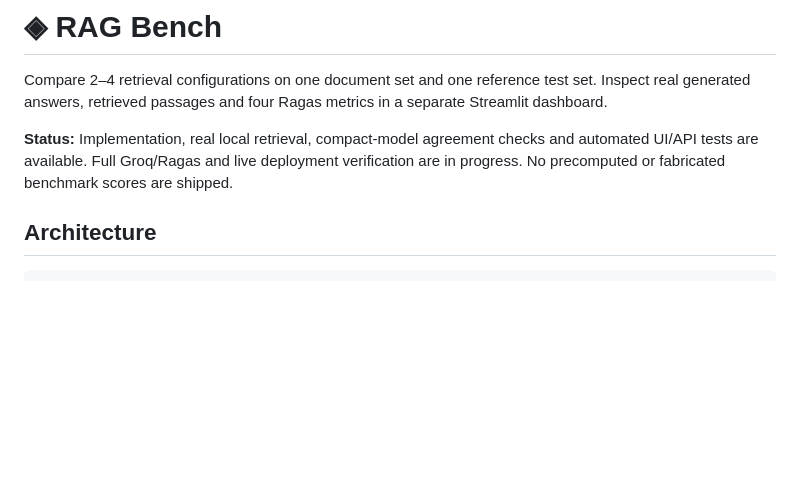
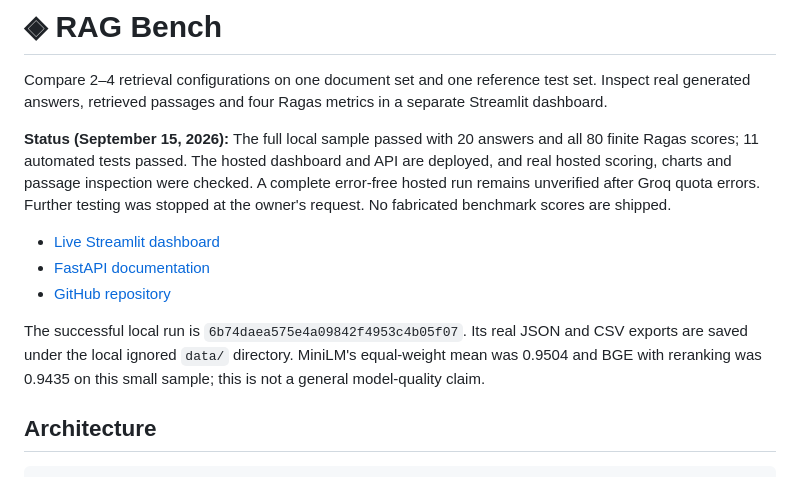
Before and after one commit to wauul/rag-bench, a Markdown page: README.md, the part around the change. GitHub-like rendering; blank space fills up the shorter version.

Commit message:
Record verified local results and hosted verification limits

```diff
--- a/README.md
+++ b/README.md
@@ -11,7 +11,13 @@ app_port: 8000
 
 Compare 2–4 retrieval configurations on one document set and one reference test set. Inspect real generated answers, retrieved passages and four Ragas metrics in a separate Streamlit dashboard.
 
-**Status:** Implementation, real local retrieval, compact-model agreement checks and automated UI/API tests are available. Full Groq/Ragas and live deployment verification are in progress. No precomputed or fabricated benchmark scores are shipped.
+**Status (September 15, 2026):** The full local sample passed with 20 answers and all 80 finite Ragas scores; 11 automated tests passed. The hosted dashboard and API are deployed, and real hosted scoring, charts and passage inspection were checked. A complete error-free hosted run remains unverified after Groq quota errors. Further testing was stopped at the owner's request. No fabricated benchmark scores are shipped.
+
+- [Live Streamlit dashboard](https://wauul-rag-bench-dashboardapp-peuvxw.streamlit.app/)
+- [FastAPI documentation](https://rag-bench-api.onrender.com/docs)
+- [GitHub repository](https://github.com/wauul/rag-bench)
+
+The successful local run is `6b74daea575e4a09842f4953c4b05f07`. Its real JSON and CSV exports are saved under the local ignored `data/` directory. MiniLM's equal-weight mean was 0.9504 and BGE with reranking was 0.9435 on this small sample; this is not a general model-quality claim.
 
 ## Architecture
 
```
